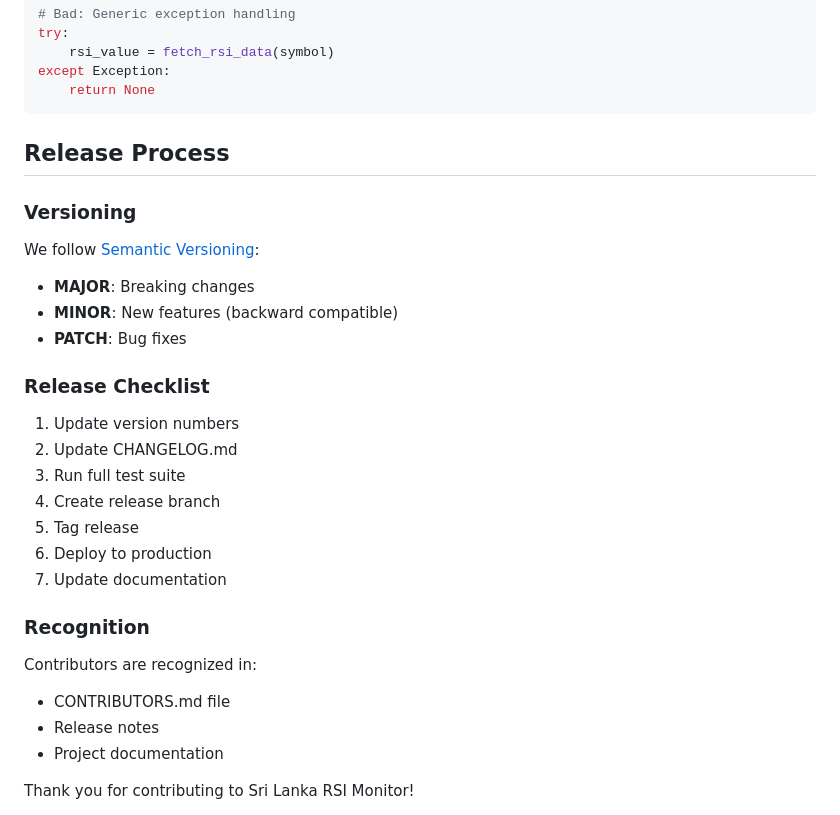
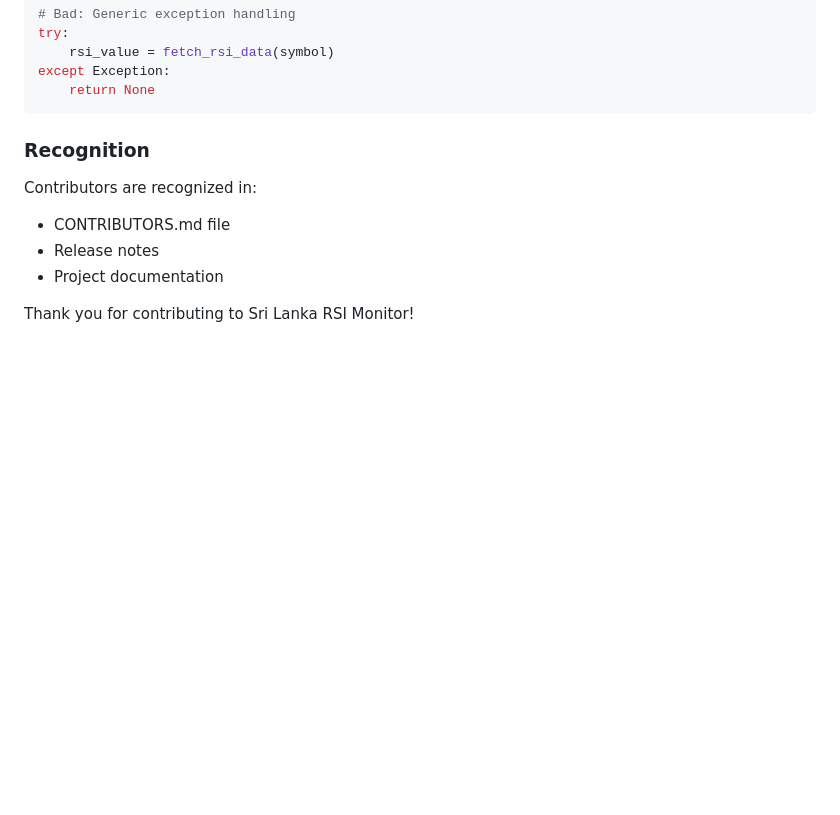
Before and after one commit to tharu-jwd/sri-lanka-rsi-monitor, a Markdown page: CONTRIBUTING.md, the part around the change. Rendered like a GitHub page; blank space fills up the shorter version.

Commit message:
Remove release process and versioning details
Removed the release process section including versioning and checklist.

````diff
--- a/CONTRIBUTING.md
+++ b/CONTRIBUTING.md
@@ -330,26 +330,6 @@ try:
 except Exception:
     return None
 ```
-
-## Release Process
-
-### Versioning
-
-We follow [Semantic Versioning](https://semver.org/):
-- **MAJOR**: Breaking changes
-- **MINOR**: New features (backward compatible)
-- **PATCH**: Bug fixes
-
-### Release Checklist
-
-1. Update version numbers
-2. Update CHANGELOG.md
-3. Run full test suite
-4. Create release branch
-5. Tag release
-6. Deploy to production
-7. Update documentation
-
 ### Recognition
 
 Contributors are recognized in:
````
